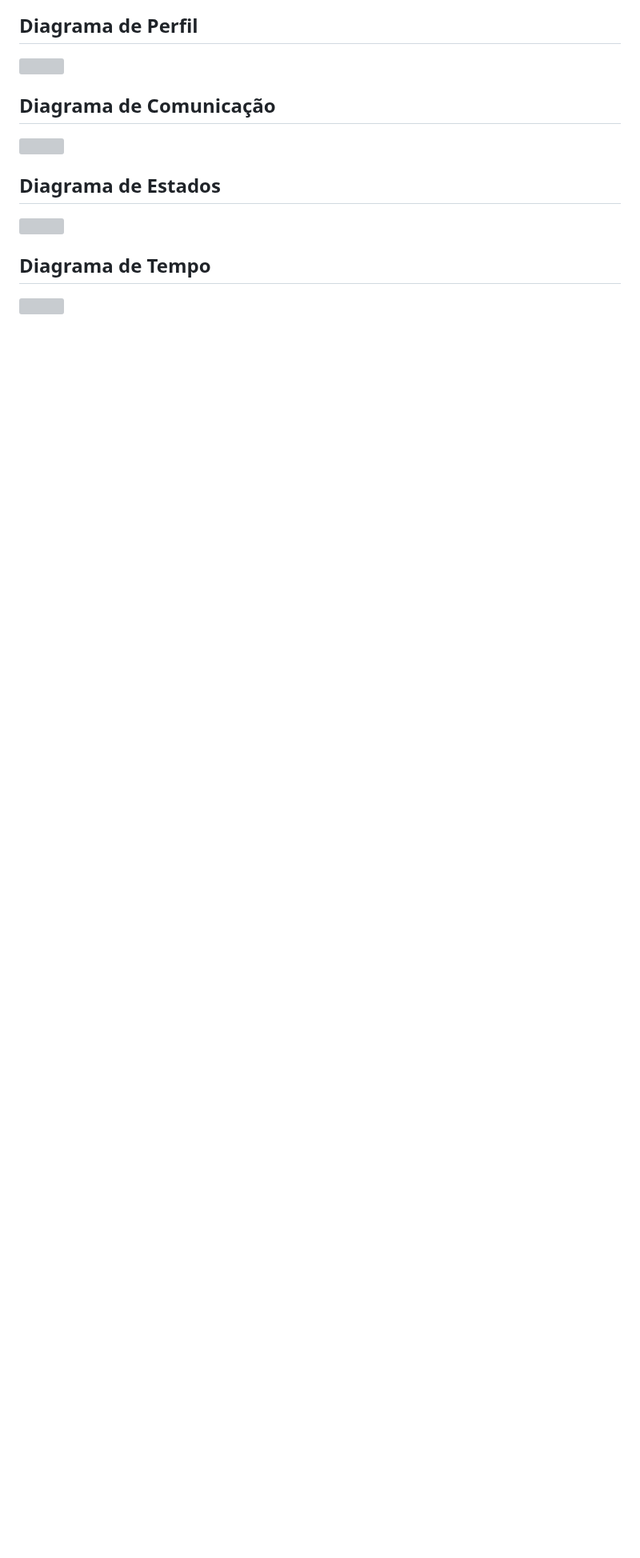
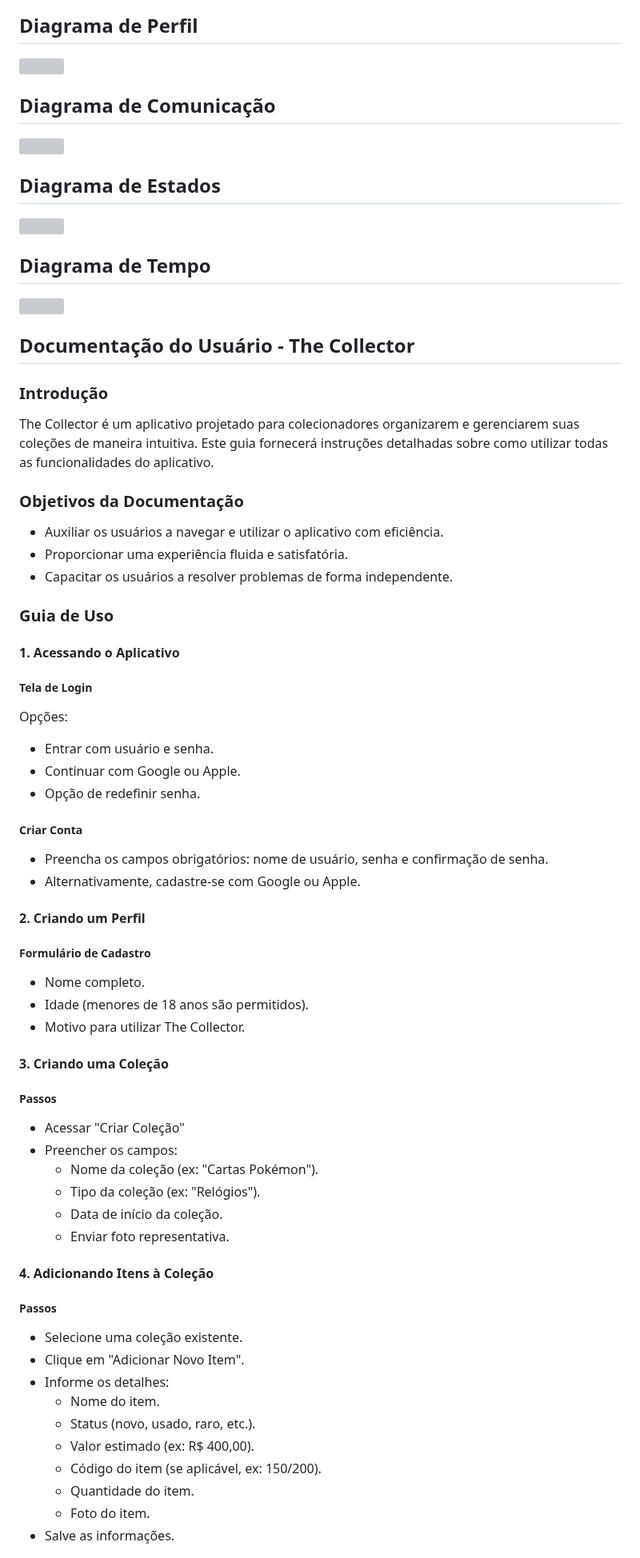
Before and after one commit to Gabriel-Baroni/The_Collector, a Markdown page: README.md, the part around one of its changes. Shown at 80% size. Drawn GitHub-style; blank space fills up the shorter version; grey boxes are pictures that could not be loaded.

```diff
--- a/README.md
+++ b/README.md
@@ -154,3 +154,65 @@ Essa é uma subcoleção dentro da subcoleção Collections. Seu papel é armeze
 <h2>Diagrama de Tempo</h2>
 <img src="https://github.com/user-attachments/assets/41357a85-2458-4d54-a45e-8617bf8dfea8" width=1000>
 
+## Documentação do Usuário - The Collector
+
+### Introdução
+
+The Collector é um aplicativo projetado para colecionadores organizarem e gerenciarem suas coleções de maneira intuitiva. Este guia fornecerá instruções detalhadas sobre como utilizar todas as funcionalidades do aplicativo.
+
+### Objetivos da Documentação
+
+- Auxiliar os usuários a navegar e utilizar o aplicativo com eficiência.
+- Proporcionar uma experiência fluida e satisfatória.
+- Capacitar os usuários a resolver problemas de forma independente.
+
+### Guia de Uso
+
+#### 1. Acessando o Aplicativo
+
+##### Tela de Login
+
+Opções:
+- Entrar com usuário e senha.
+- Continuar com Google ou Apple.
+- Opção de redefinir senha.
+
+##### Criar Conta
+
+- Preencha os campos obrigatórios: nome de usuário, senha e confirmação de senha.
+- Alternativamente, cadastre-se com Google ou Apple.
+
+#### 2. Criando um Perfil
+
+##### Formulário de Cadastro
+
+- Nome completo.
+- Idade (menores de 18 anos são permitidos).
+- Motivo para utilizar The Collector.
+
+#### 3. Criando uma Coleção
+
+##### Passos
+
+- Acessar "Criar Coleção"
+- Preencher os campos:
+  - Nome da coleção (ex: "Cartas Pokémon").
+  - Tipo da coleção (ex: "Relógios").
+  - Data de início da coleção.
+  - Enviar foto representativa.
+
+#### 4. Adicionando Itens à Coleção
+
+##### Passos
+
+- Selecione uma coleção existente.
+- Clique em "Adicionar Novo Item".
+- Informe os detalhes:
+  - Nome do item.
+  - Status (novo, usado, raro, etc.).
+  - Valor estimado (ex: R$ 400,00).
+  - Código do item (se aplicável, ex: 150/200).
+  - Quantidade do item.
+  - Foto do item.
+- Salve as informações.
+
```
Also changed, not shown: other parts of README.md (+39 -0 lines).
